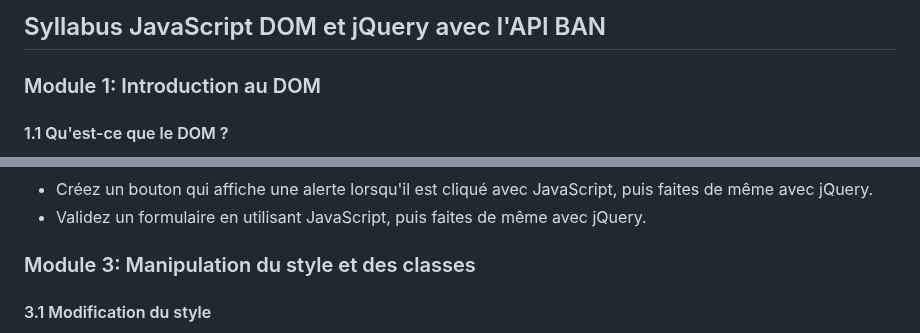
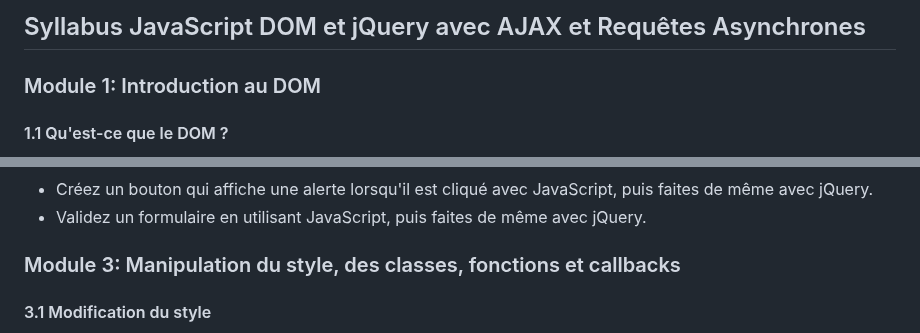
Before and after one commit to yugmerabtene/ESIEA-FISE-WEB-2024, a Markdown page: Module-06/syllabus.md, 2 parts joined by grey strips. Rendered like a GitHub page.

```diff
--- a/Module-06/syllabus.md
+++ b/Module-06/syllabus.md
@@ -1,4 +1,4 @@
-## Syllabus JavaScript DOM et jQuery avec l'API BAN
+## Syllabus JavaScript DOM et jQuery avec AJAX et Requêtes Asynchrones
 
 ### Module 1: Introduction au DOM
 
@@ -113,7 +113,7 @@
    - Créez un bouton qui affiche une alerte lorsqu'il est cliqué avec JavaScript, puis faites de même avec jQuery.
    - Validez un formulaire en utilisant JavaScript, puis faites de même avec jQuery.
 
-### Module 3: Manipulation du style et des classes
+### Module 3: Manipulation du style, des classes, fonctions et callbacks
 
 #### 3.1 Modification du style
    - Changement de propriétés CSS.
```
Also changed, not shown: other parts of Module-06/syllabus.md (+88 -32 lines).
